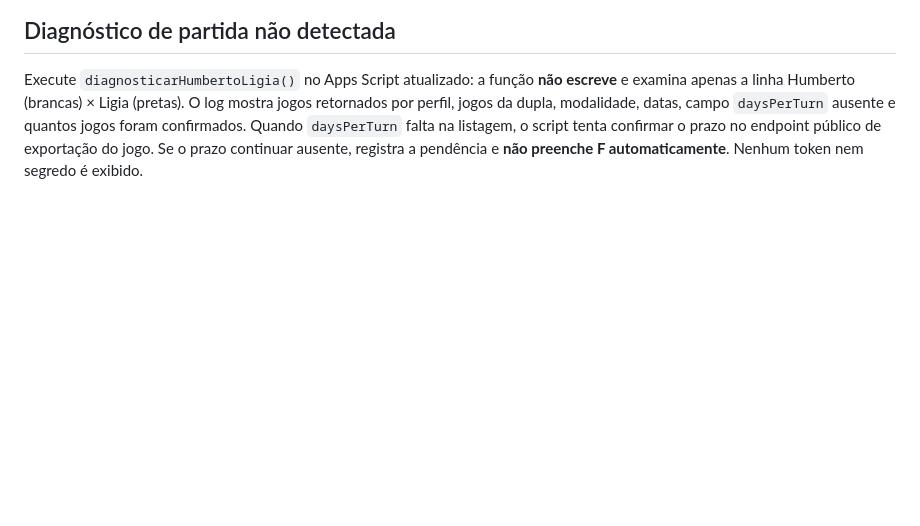
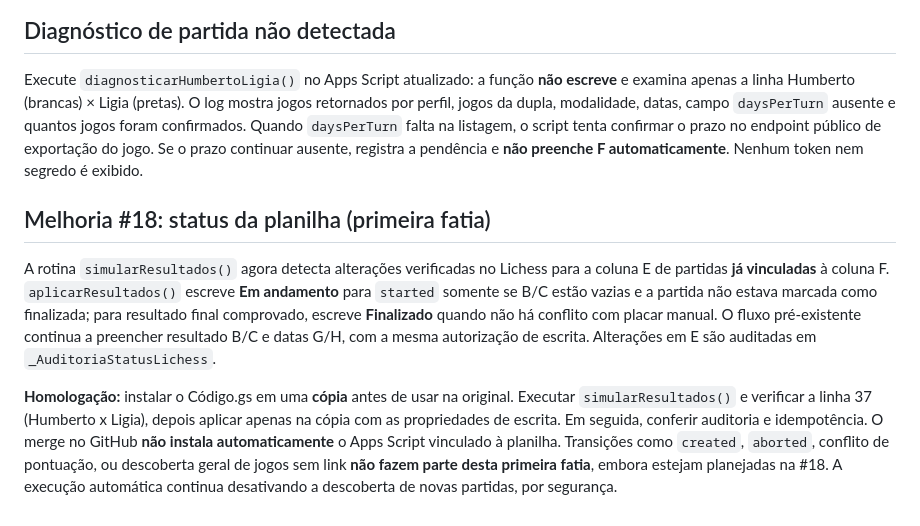
Before and after one commit to leumattiello/SiteDoCampeonato, a Markdown page: apps-script/README.md, the part around the change. GitHub-like rendering; blank space fills up the shorter version.

Commit message:
docs: homologar sincronização segura da coluna E na feature 18

```diff
--- a/apps-script/README.md
+++ b/apps-script/README.md
@@ -29,3 +29,8 @@ Não salve tokens no código, no repositório ou em células. Gravações revali
 
 ## Diagnóstico de partida não detectada
 Execute `diagnosticarHumbertoLigia()` no Apps Script atualizado: a função **não escreve** e examina apenas a linha Humberto (brancas) × Ligia (pretas). O log mostra jogos retornados por perfil, jogos da dupla, modalidade, datas, campo `daysPerTurn` ausente e quantos jogos foram confirmados. Quando `daysPerTurn` falta na listagem, o script tenta confirmar o prazo no endpoint público de exportação do jogo. Se o prazo continuar ausente, registra a pendência e **não preenche F automaticamente**. Nenhum token nem segredo é exibido.
+
+## Melhoria #18: status da planilha (primeira fatia)
+A rotina `simularResultados()` agora detecta alterações verificadas no Lichess para a coluna E de partidas **já vinculadas** à coluna F. `aplicarResultados()` escreve **Em andamento** para `started` somente se B/C estão vazias e a partida não estava marcada como finalizada; para resultado final comprovado, escreve **Finalizado** quando não há conflito com placar manual. O fluxo pré-existente continua a preencher resultado B/C e datas G/H, com a mesma autorização de escrita. Alterações em E são auditadas em `_AuditoriaStatusLichess`.
+
+**Homologação:** instalar o Código.gs em uma **cópia** antes de usar na original. Executar `simularResultados()` e verificar a linha 37 (Humberto x Ligia), depois aplicar apenas na cópia com as propriedades de escrita. Em seguida, conferir auditoria e idempotência. O merge no GitHub **não instala automaticamente** o Apps Script vinculado à planilha. Transições como `created`, `aborted`, conflito de pontuação, ou descoberta geral de jogos sem link **não fazem parte desta primeira fatia**, embora estejam planejadas na #18. A execução automática continua desativando a descoberta de novas partidas, por segurança.
```
